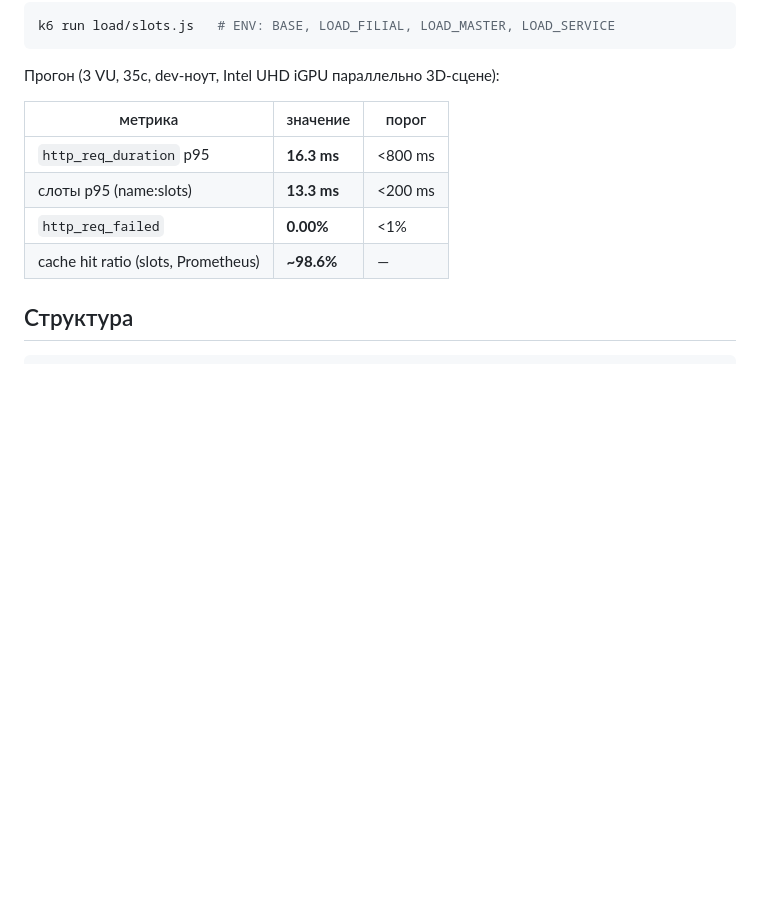
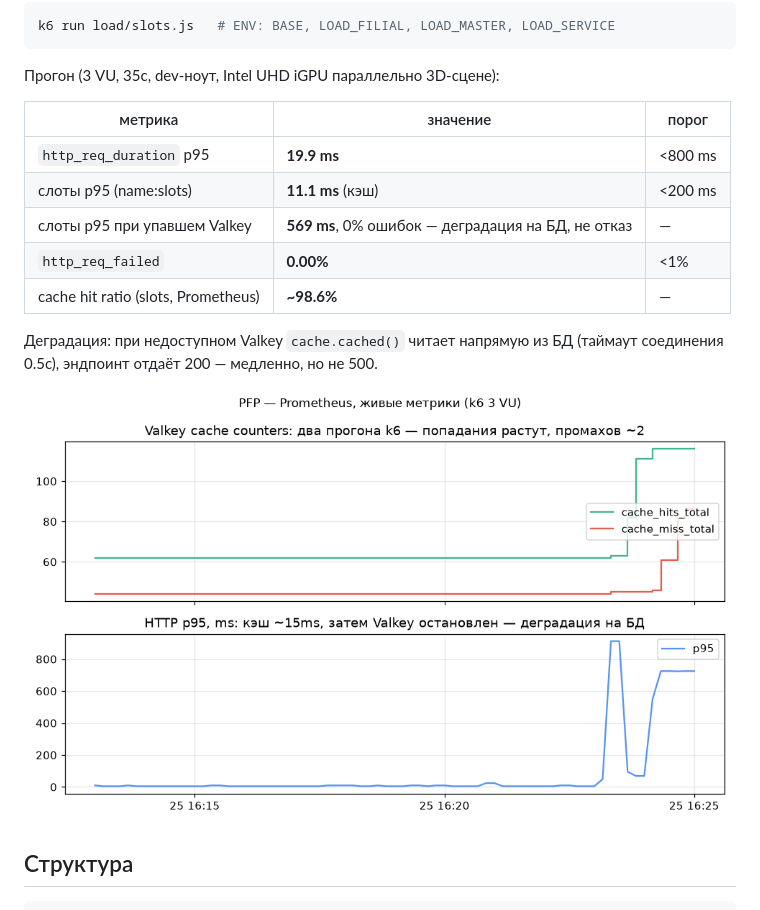
Before and after one commit to MayorFSB/PFP, a Markdown page: README.md, the part around the change. Drawn GitHub-style; pictures changed too: docs/img/metrics.png (added); blank space fills up the shorter version.

Commit message:
feat(cache): graceful degradation при недоступном Valkey; docs: график живых метрик (кэш vs деградация)

```diff
--- a/README.md
+++ b/README.md
@@ -103,10 +103,16 @@ k6 run load/slots.js   # ENV: BASE, LOAD_FILIAL, LOAD_MASTER, LOAD_SERVICE
 
 | метрика | значение | порог |
 |---|---|---|
-| `http_req_duration` p95 | **16.3 ms** | <800 ms |
-| слоты p95 (name:slots) | **13.3 ms** | <200 ms |
+| `http_req_duration` p95 | **19.9 ms** | <800 ms |
+| слоты p95 (name:slots) | **11.1 ms** (кэш) | <200 ms |
+| слоты p95 при упавшем Valkey | **569 ms**, 0% ошибок — деградация на БД, не отказ | — |
 | `http_req_failed` | **0.00%** | <1% |
 | cache hit ratio (slots, Prometheus) | **~98.6%** | — |
+
+Деградация: при недоступном Valkey `cache.cached()` читает напрямую из БД
+(таймаут соединения 0.5с), эндпоинт отдаёт 200 — медленно, но не 500.
+
+![Метрики Prometheus: кэш и деградация](docs/img/metrics.png)
 
 
 ## Структура
```
Also changed, not shown: docs/ARCHITECTURE.md (+4 -0 lines), 1 other file.
